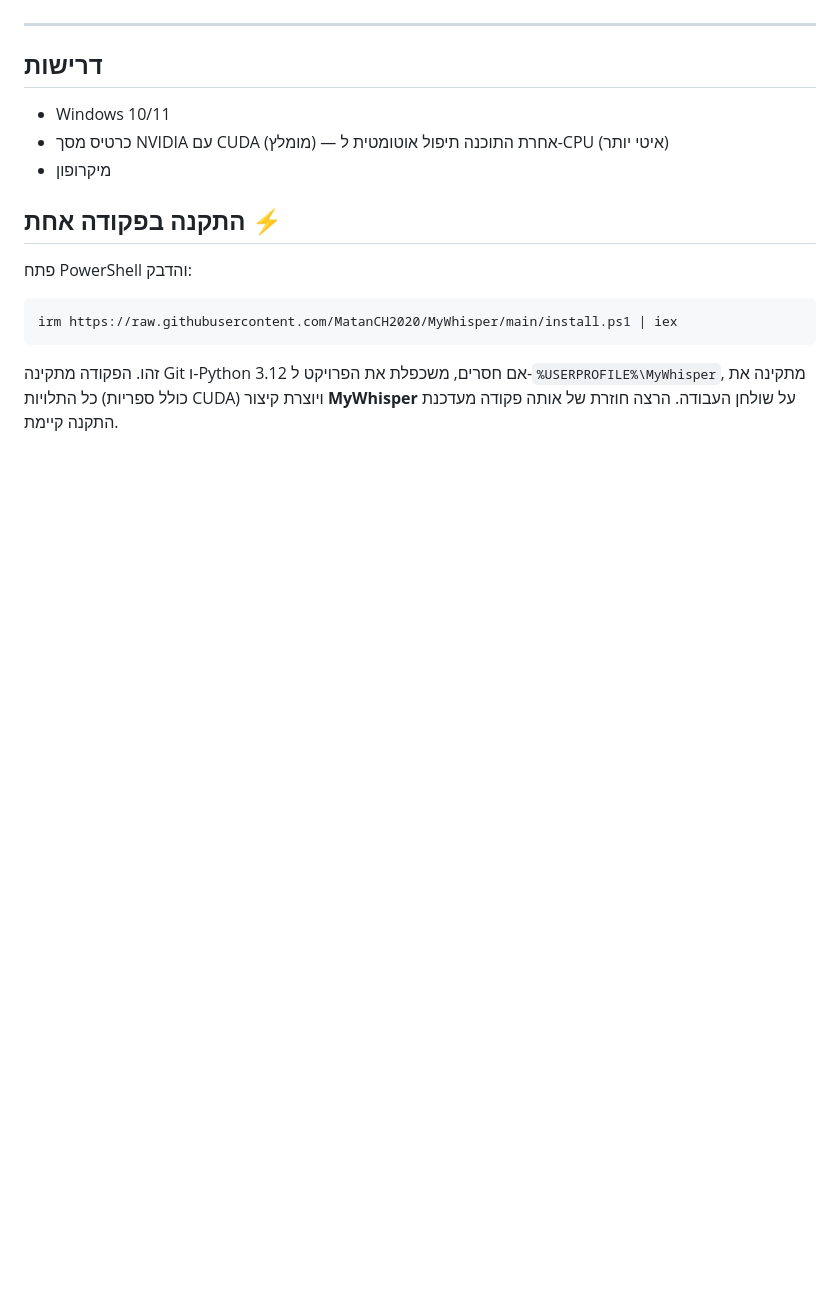
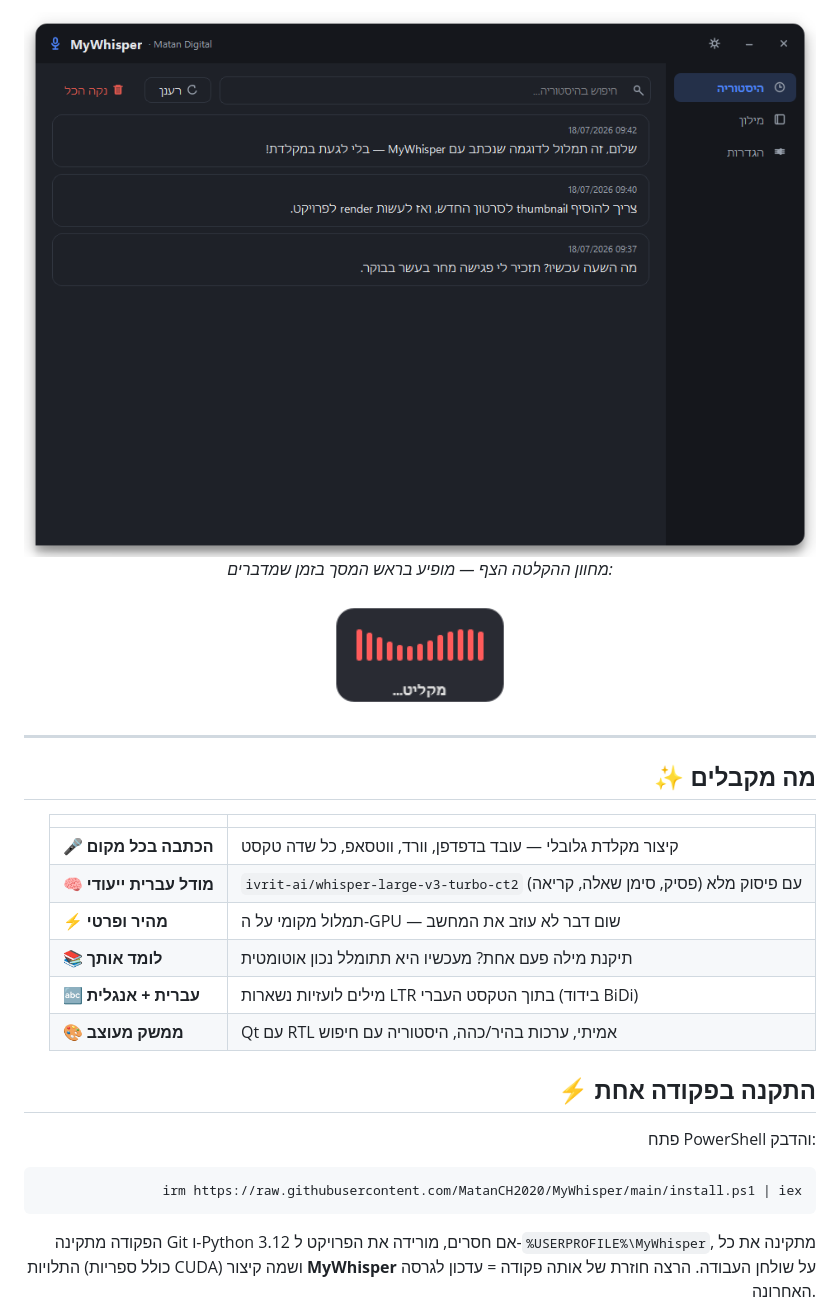
Before and after one commit to MatanCH2020/MyWhisper, a Markdown page: README.md, the part around one of its changes. Rendered like a GitHub page; pictures changed too: docs/app-history-dark.png (added), docs/app-overlay.png (added); blank space fills up the shorter version.

````diff
--- a/README.md
+++ b/README.md
@@ -7,19 +19,37 @@
+<img src="docs/app-history-dark.png" width="840" alt="MyWhisper — חלון ההיסטוריה במצב כהה">
+
+<br>
+
+*מחוון ההקלטה הצף — מופיע בראש המסך בזמן שמדברים:*
+
+<img src="docs/app-overlay.png" width="190" alt="מחוון הקלטה">
+
+</div>
 
 ---
 
-## דרישות
-- Windows 10/11
-- כרטיס מסך NVIDIA עם CUDA (מומלץ) — אחרת התוכנה תיפול אוטומטית ל-CPU (איטי יותר)
-- מיקרופון
+<div dir="rtl" align="right">
 
-## התקנה בפקודה אחת ⚡
+## ✨ מה מקבלים
+
+| | |
+|---|---|
+| 🎤 **הכתבה בכל מקום** | קיצור מקלדת גלובלי — עובד בדפדפן, וורד, ווטסאפ, כל שדה טקסט |
+| 🧠 **מודל עברית ייעודי** | `ivrit-ai/whisper-large-v3-turbo-ct2` עם פיסוק מלא (פסיק, סימן שאלה, קריאה) |
+| ⚡ **מהיר ופרטי** | תמלול מקומי על ה-GPU — שום דבר לא עוזב את המחשב |
+| 📚 **לומד אותך** | תיקנת מילה פעם אחת? מעכשיו היא תתומלל נכון אוטומטית |
+| 🔤 **עברית + אנגלית** | מילים לועזיות נשארות LTR בתוך הטקסט העברי (בידוד BiDi) |
+| 🎨 **ממשק מעוצב** | Qt עם RTL אמיתי, ערכות בהיר/כהה, היסטוריה עם חיפוש |
+
+## ⚡ התקנה בפקודה אחת
+
 פתח PowerShell והדבק:
 
 ```powershell
 irm https://raw.githubusercontent.com/MatanCH2020/MyWhisper/main/install.ps1 | iex
 ```
 
-זהו. הפקודה מתקינה Git ו-Python 3.12 אם חסרים, משכפלת את הפרויקט ל-`%USERPROFILE%\MyWhisper`,
-מתקינה את כל התלויות (כולל ספריות CUDA) ויוצרת קיצור **MyWhisper** על שולחן העבודה.
-הרצה חוזרת של אותה פקודה מעדכנת התקנה קיימת.
+הפקודה מתקינה Git ו-Python 3.12 אם חסרים, מורידה את הפרויקט ל-`%USERPROFILE%\MyWhisper`,
+מתקינה את כל התלויות (כולל ספריות CUDA) ושמה קיצור **MyWhisper** על שולחן העבודה.
+הרצה חוזרת של אותה פקודה = עדכון לגרסה האחרונה.
 
````
Also changed, not shown: other parts of README.md (+121 -90 lines), docs/app-dictionary-dark.png (added), docs/app-history-light.png (added), docs/app-settings-light.png (added), docs/icon.png (added), 1 other file.
